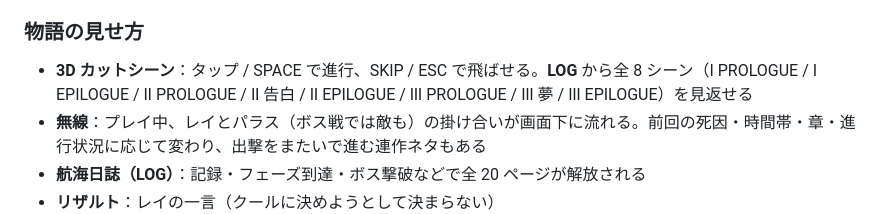
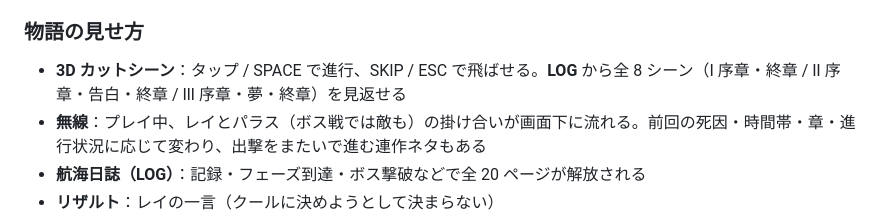
Before and after one commit to junia2009/hover-dodge, a Markdown page: README.md, the part around the change. Drawn GitHub-style.

Commit message:
README: new LOG replay labels
Co-Authored-By: Claude Opus 5.5 <noreply@anthropic.com>
Claude-Session: https://claude.ai/code/session_013ZDS4YPKeXAvoKEDco4WZa

```diff
--- a/README.md
+++ b/README.md
@@ -68,7 +68,7 @@ Three.js + WebGL で描画する、タップひとつで遊べる横スクロー
 </details>
 
 ### 物語の見せ方
-- **3D カットシーン**：タップ / SPACE で進行、SKIP / ESC で飛ばせる。**LOG** から全 8 シーン（Ⅰ PROLOGUE / Ⅰ EPILOGUE / Ⅱ PROLOGUE / Ⅱ 告白 / Ⅱ EPILOGUE / Ⅲ PROLOGUE / Ⅲ 夢 / Ⅲ EPILOGUE）を見返せる
+- **3D カットシーン**：タップ / SPACE で進行、SKIP / ESC で飛ばせる。**LOG** から全 8 シーン（Ⅰ 序章・終章 / Ⅱ 序章・告白・終章 / Ⅲ 序章・夢・終章）を見返せる
 - **無線**：プレイ中、レイとパラス（ボス戦では敵も）の掛け合いが画面下に流れる。前回の死因・時間帯・章・進行状況に応じて変わり、出撃をまたいで進む連作ネタもある
 - **航海日誌（LOG）**：記録・フェーズ到達・ボス撃破などで全 20 ページが解放される
 - **リザルト**：レイの一言（クールに決めようとして決まらない）
```
